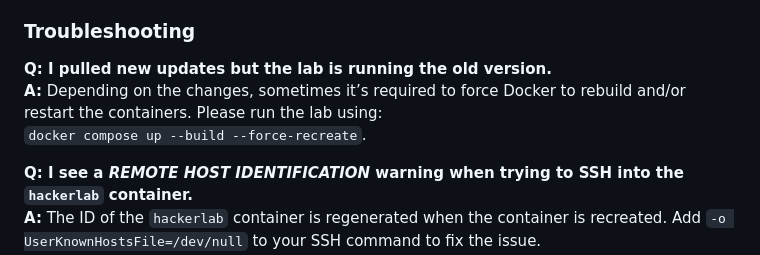
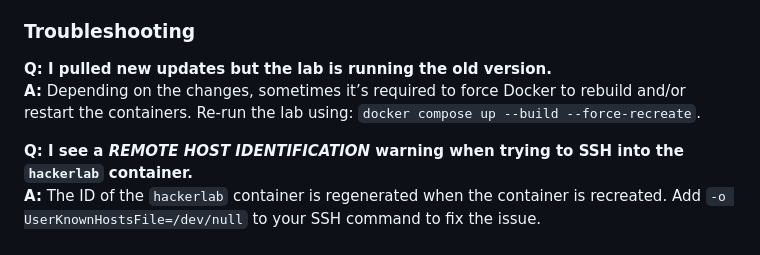
Before and after one commit to stratosphereips/stratocyberlab, a Markdown page: README.md, the part around the change. Drawn GitHub-style.

```diff
--- a/README.md
+++ b/README.md
@@ -59,8 +59,7 @@ This uses the already prepared [docker-compose.yml](./docker-compose.yml) file t
 ### Troubleshooting
 
 **Q: I pulled new updates but the lab is running the old version.**
-**A:** Depending on the changes, sometimes it’s required to force Docker to rebuild and/or restart the containers. Please run the lab using:
-`docker compose up --build --force-recreate`.
+**A:** Depending on the changes, sometimes it’s required to force Docker to rebuild and/or restart the containers. Re-run the lab using: `docker compose up --build --force-recreate`.
 
 **Q: I see a _REMOTE HOST IDENTIFICATION_ warning when trying to SSH into the `hackerlab` container.**
 **A:** The ID of the `hackerlab` container is regenerated when the container is recreated. Add `-o UserKnownHostsFile=/dev/null` to your SSH command to fix the issue.
```
